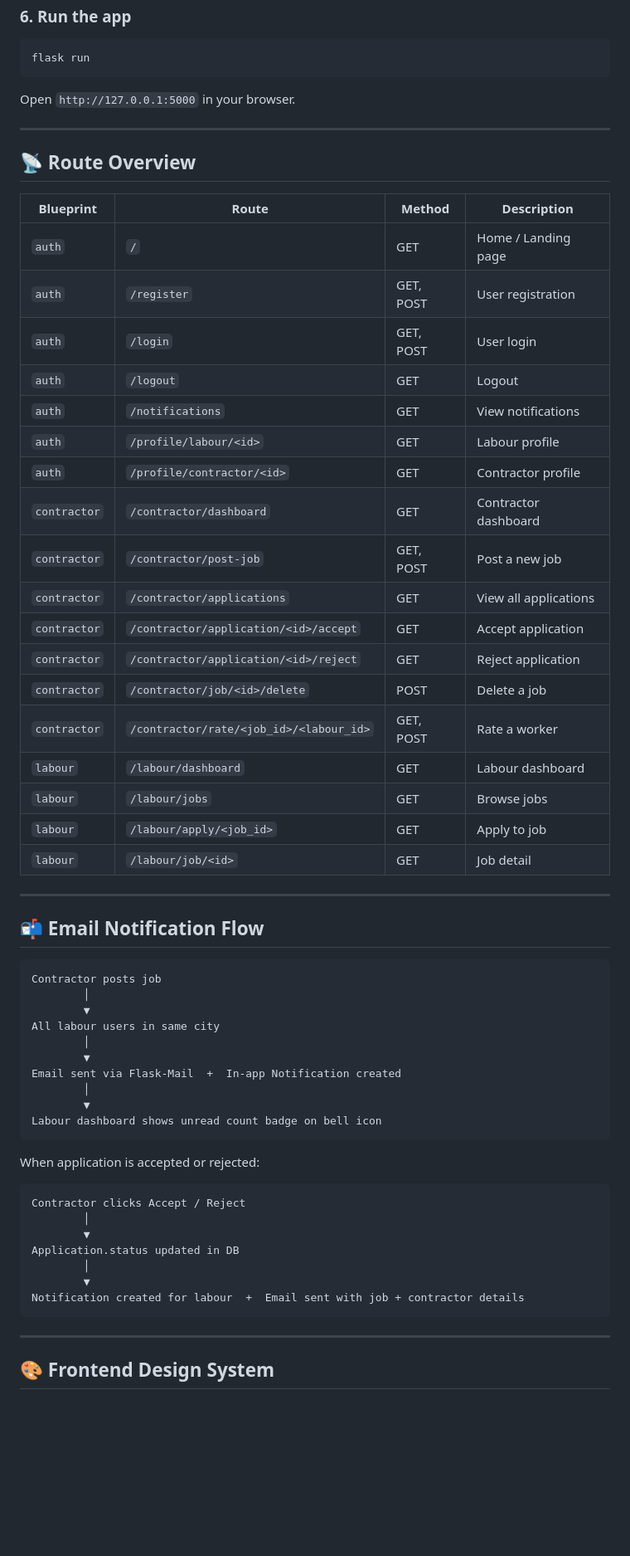
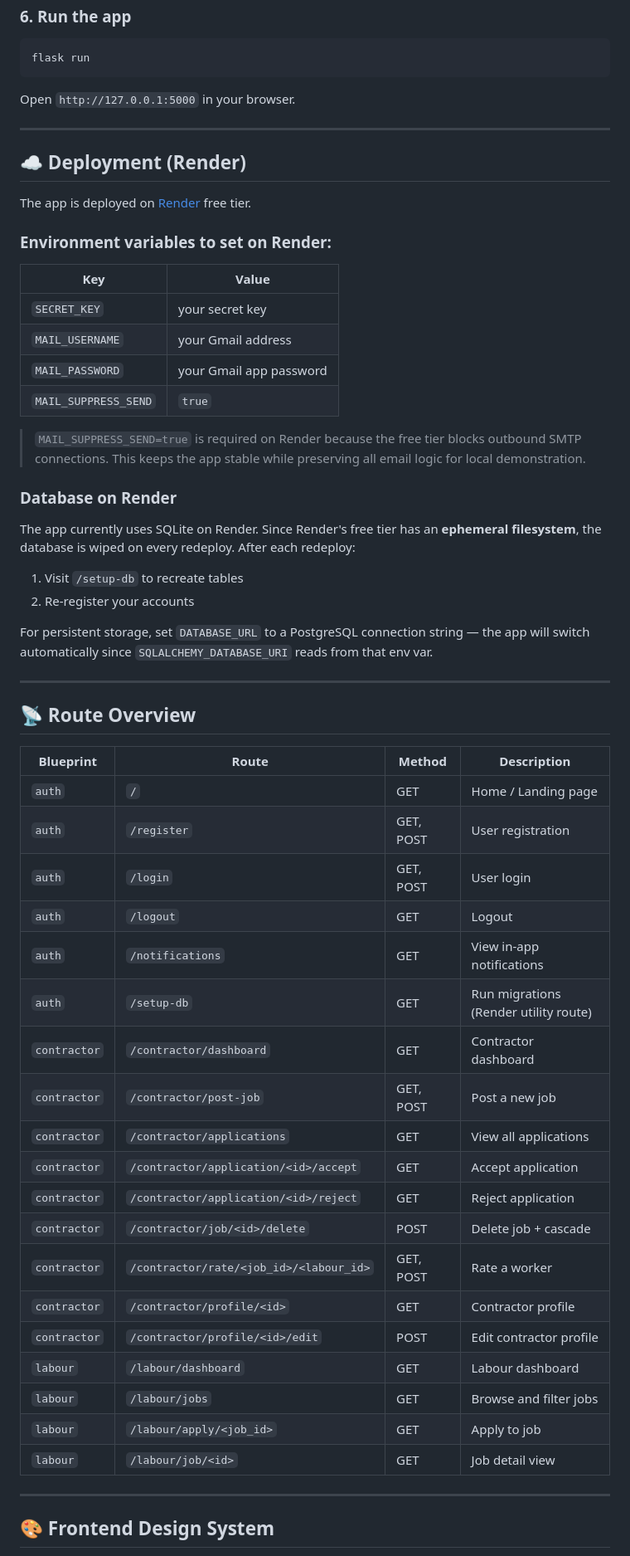
Before and after one commit to kashishsingh27/Labour_Work_Management, a Markdown page: README.md, the part around one of its changes. Shown at 83% size. GitHub-like rendering; blank space fills up the shorter version.

````diff
--- a/README.md
+++ b/README.md
@@ -174,6 +276,33 @@ Open `http://127.0.0.1:5000` in your browser.
 
 ---
 
+## ☁️ Deployment (Render)
+
+The app is deployed on [Render](https://render.com) free tier.
+
+### Environment variables to set on Render:
+
+| Key | Value |
+|---|---|
+| `SECRET_KEY` | your secret key |
+| `MAIL_USERNAME` | your Gmail address |
+| `MAIL_PASSWORD` | your Gmail app password |
+| `MAIL_SUPPRESS_SEND` | `true` |
+
+> `MAIL_SUPPRESS_SEND=true` is required on Render because the free tier blocks
+> outbound SMTP connections. This keeps the app stable while preserving all
+> email logic for local demonstration.
+
+### Database on Render
+The app currently uses SQLite on Render. Since Render's free tier has an **ephemeral filesystem**, the database is wiped on every redeploy. After each redeploy:
+
+1. Visit `/setup-db` to recreate tables
+2. Re-register your accounts
+
+For persistent storage, set `DATABASE_URL` to a PostgreSQL connection string — the app will switch automatically since `SQLALCHEMY_DATABASE_URI` reads from that env var.
+
+---
+
 ## 📡 Route Overview
 
 | Blueprint | Route | Method | Description |
@@ -182,48 +311,21 @@ Open `http://127.0.0.1:5000` in your browser.
 | `auth` | `/register` | GET, POST | User registration |
 | `auth` | `/login` | GET, POST | User login |
 | `auth` | `/logout` | GET | Logout |
-| `auth` | `/notifications` | GET | View notifications |
-| `auth` | `/profile/labour/<id>` | GET | Labour profile |
-| `auth` | `/profile/contractor/<id>` | GET | Contractor profile |
+| `auth` | `/notifications` | GET | View in-app notifications |
+| `auth` | `/setup-db` | GET | Run migrations (Render utility route) |
 | `contractor` | `/contractor/dashboard` | GET | Contractor dashboard |
 | `contractor` | `/contractor/post-job` | GET, POST | Post a new job |
 | `contractor` | `/contractor/applications` | GET | View all applications |
 | `contractor` | `/contractor/application/<id>/accept` | GET | Accept application |
 | `contractor` | `/contractor/application/<id>/reject` | GET | Reject application |
-| `contractor` | `/contractor/job/<id>/delete` | POST | Delete a job |
+| `contractor` | `/contractor/job/<id>/delete` | POST | Delete job + cascade |
 | `contractor` | `/contractor/rate/<job_id>/<labour_id>` | GET, POST | Rate a worker |
+| `contractor` | `/contractor/profile/<id>` | GET | Contractor profile |
+| `contractor` | `/contractor/profile/<id>/edit` | POST | Edit contractor profile |
 | `labour` | `/labour/dashboard` | GET | Labour dashboard |
-| `labour` | `/labour/jobs` | GET | Browse jobs |
+| `labour` | `/labour/jobs` | GET | Browse and filter jobs |
 | `labour` | `/labour/apply/<job_id>` | GET | Apply to job |
-| `labour` | `/labour/job/<id>` | GET | Job detail |
-
----
-
-## 📬 Email Notification Flow
-
-```
-Contractor posts job
-        │
-        ▼
-All labour users in same city
-        │
-        ▼
-Email sent via Flask-Mail  +  In-app Notification created
-        │
-        ▼
-Labour dashboard shows unread count badge on bell icon
-```
-
-When application is accepted or rejected:
-```
-Contractor clicks Accept / Reject
-        │
-        ▼
-Application.status updated in DB
-        │
-        ▼
-Notification created for labour  +  Email sent with job + contractor details
-```
+| `labour` | `/labour/job/<id>` | GET | Job detail view |
 
 ---
 
````
Also changed, not shown: other parts of README.md (+152 -33 lines).
